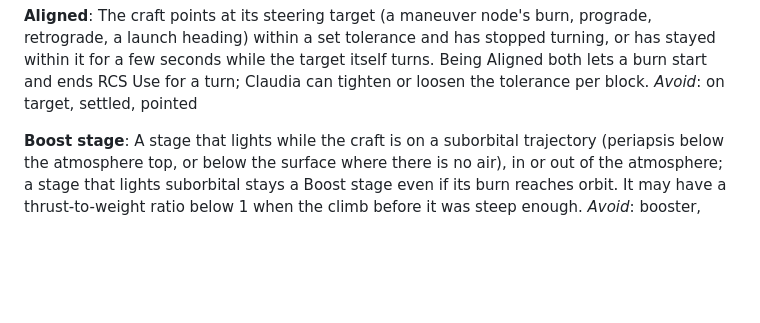
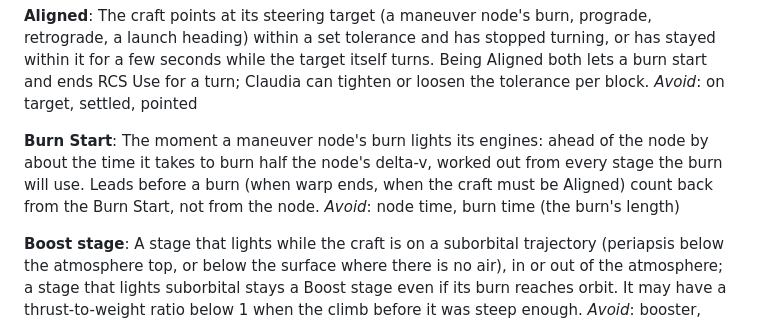
Before and after one commit to arathianevasion/claudia-kermin, a Markdown page: GLOSSARY.md, the part around the change. Rendered like a GitHub page; blank space fills up the shorter version.

Commit message:
GLOSSARY: Burn Start (#410)
Co-Authored-By: Claude Opus 5.5 <noreply@anthropic.com>
Claude-Session: https://claude.ai/code/session_01Kp1ZQN3AHD8VgRNmV7qFSp

```diff
--- a/GLOSSARY.md
+++ b/GLOSSARY.md
@@ -63,6 +63,10 @@ _Avoid_: RCS mode, RCS assist
 **Aligned**:
 The craft points at its steering target (a maneuver node's burn, prograde, retrograde, a launch heading) within a set tolerance and has stopped turning, or has stayed within it for a few seconds while the target itself turns. Being Aligned both lets a burn start and ends RCS Use for a turn; Claudia can tighten or loosen the tolerance per block.
 _Avoid_: on target, settled, pointed
+
+**Burn Start**:
+The moment a maneuver node's burn lights its engines: ahead of the node by about the time it takes to burn half the node's delta-v, worked out from every stage the burn will use. Leads before a burn (when warp ends, when the craft must be Aligned) count back from the Burn Start, not from the node.
+_Avoid_: node time, burn time (the burn's length)
 
 **Boost stage**:
 A stage that lights while the craft is on a suborbital trajectory (periapsis below the atmosphere top, or below the surface where there is no air), in or out of the atmosphere; a stage that lights suborbital stays a Boost stage even if its burn reaches orbit. It may have a thrust-to-weight ratio below 1 when the climb before it was steep enough.
```
